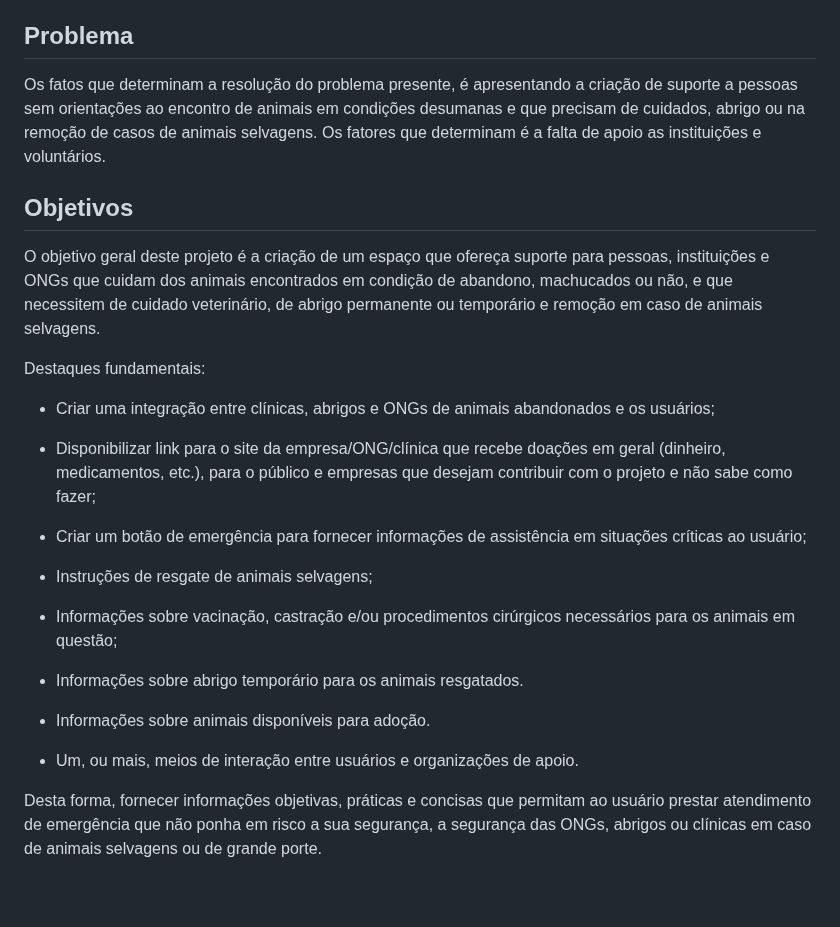
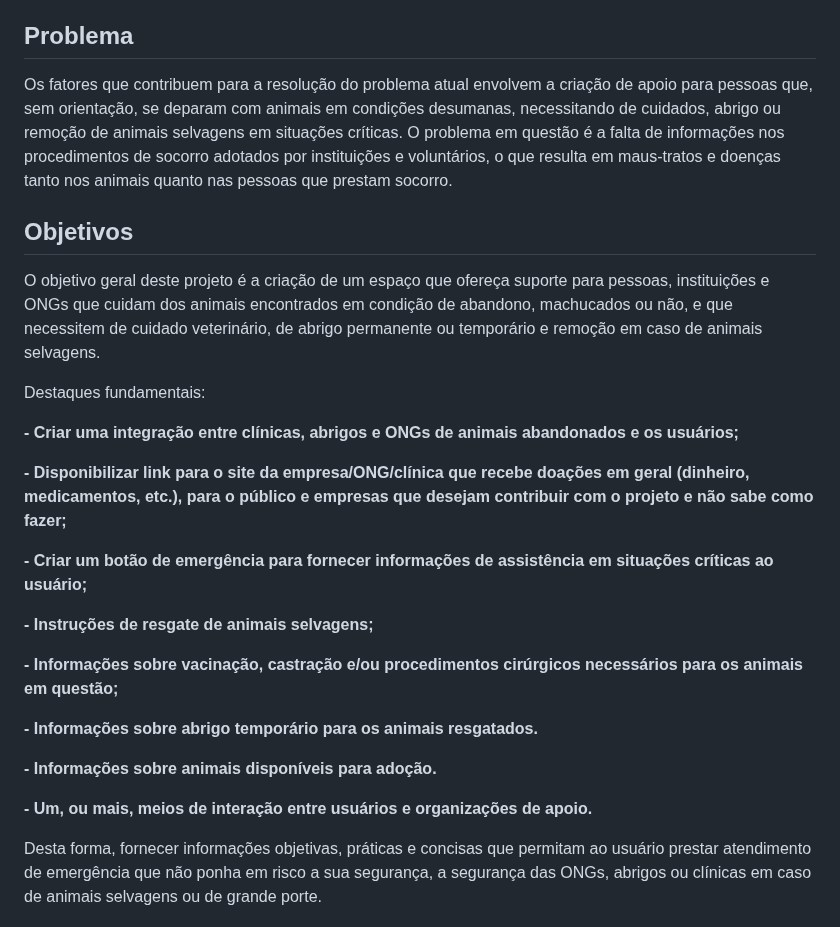
Before and after one commit to ICEI-PUC-Minas-PMV-ADS/pmv-ads-2023-2-e1-proj-web-t4-grupo_01, a Markdown page: documentos/01-Documentação de Contexto.md, the part around the change. Drawn GitHub-style; blank space fills up the shorter version.

```diff
--- a/documentos/01-Documentação de Contexto.md
+++ b/documentos/01-Documentação de Contexto.md
@@ -15,7 +15,8 @@ Desta forma, tendo em vista a dificuldade dos voluntários com as informações
 
 ## Problema
 
-Os fatos que determinam a resolução do problema presente, é apresentando a criação de suporte a pessoas sem orientações ao encontro de animais em condições desumanas e que precisam de cuidados, abrigo ou na remoção de casos de animais selvagens. Os fatores que determinam é a falta de apoio as instituições e voluntários.
+Os fatores que contribuem para a resolução do problema atual envolvem a criação de apoio para pessoas que, sem orientação, se deparam com animais em condições desumanas, necessitando de cuidados, abrigo ou remoção de animais selvagens em situações críticas. O problema em questão é a falta de informações nos procedimentos de socorro adotados por instituições e voluntários, o que resulta em maus-tratos e doenças tanto nos animais quanto nas pessoas que prestam socorro.
+
 
 ## Objetivos
 
@@ -23,21 +24,21 @@ O objetivo geral deste projeto é a criação de um espaço que ofereça suporte
 
 Destaques fundamentais:
 
- - Criar uma integração entre clínicas, abrigos e ONGs de animais abandonados e os usuários;
+ **- Criar uma integração entre clínicas, abrigos e ONGs de animais abandonados e os usuários;**
 
- - Disponibilizar link para o site da empresa/ONG/clínica que recebe doações em geral (dinheiro, medicamentos, etc.), para o público e empresas que desejam contribuir com o projeto e não sabe como fazer;
+ **- Disponibilizar link para o site da empresa/ONG/clínica que recebe doações em geral (dinheiro, medicamentos, etc.), para o público e empresas que desejam contribuir com o projeto e não sabe como fazer;**
 
- - Criar um botão de emergência para fornecer informações de assistência em situações críticas ao usuário;
+ **- Criar um botão de emergência para fornecer informações de assistência em situações críticas ao usuário;**
 
- - Instruções de resgate de animais selvagens;
+ **- Instruções de resgate de animais selvagens;**
 
- - Informações sobre vacinação, castração e/ou procedimentos cirúrgicos necessários para os animais em questão;
+ **- Informações sobre vacinação, castração e/ou procedimentos cirúrgicos necessários para os animais em questão;**
 
- - Informações sobre abrigo temporário para os animais resgatados.
+ **- Informações sobre abrigo temporário para os animais resgatados.**
 
- - Informações sobre animais disponíveis para adoção.
+ **- Informações sobre animais disponíveis para adoção.**
 
- - Um, ou mais, meios de interação entre usuários e organizações de apoio.
+ **- Um, ou mais, meios de interação entre usuários e organizações de apoio.**
 
 Desta forma, fornecer informações objetivas, práticas e concisas que permitam ao usuário prestar atendimento de emergência que não ponha em risco a sua segurança, a segurança das ONGs, abrigos ou clínicas em caso de animais selvagens ou de grande porte.
 
```
